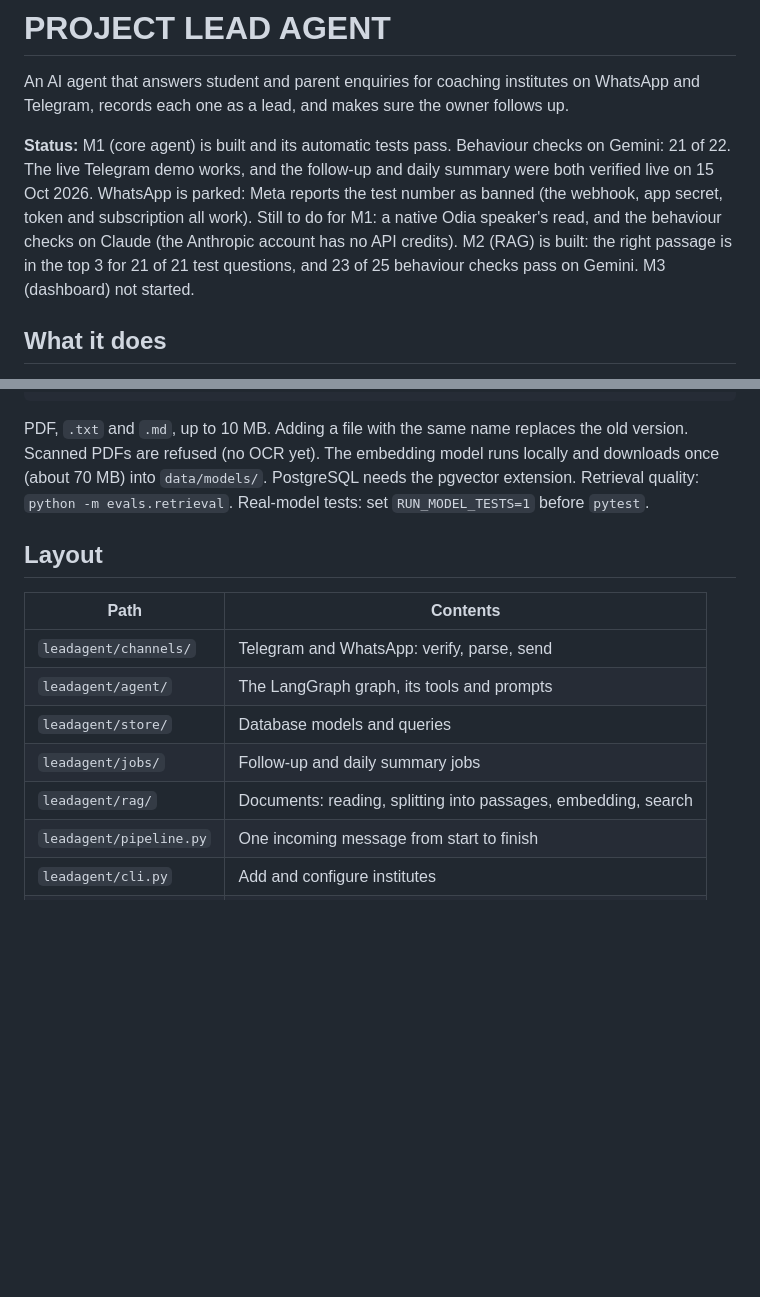
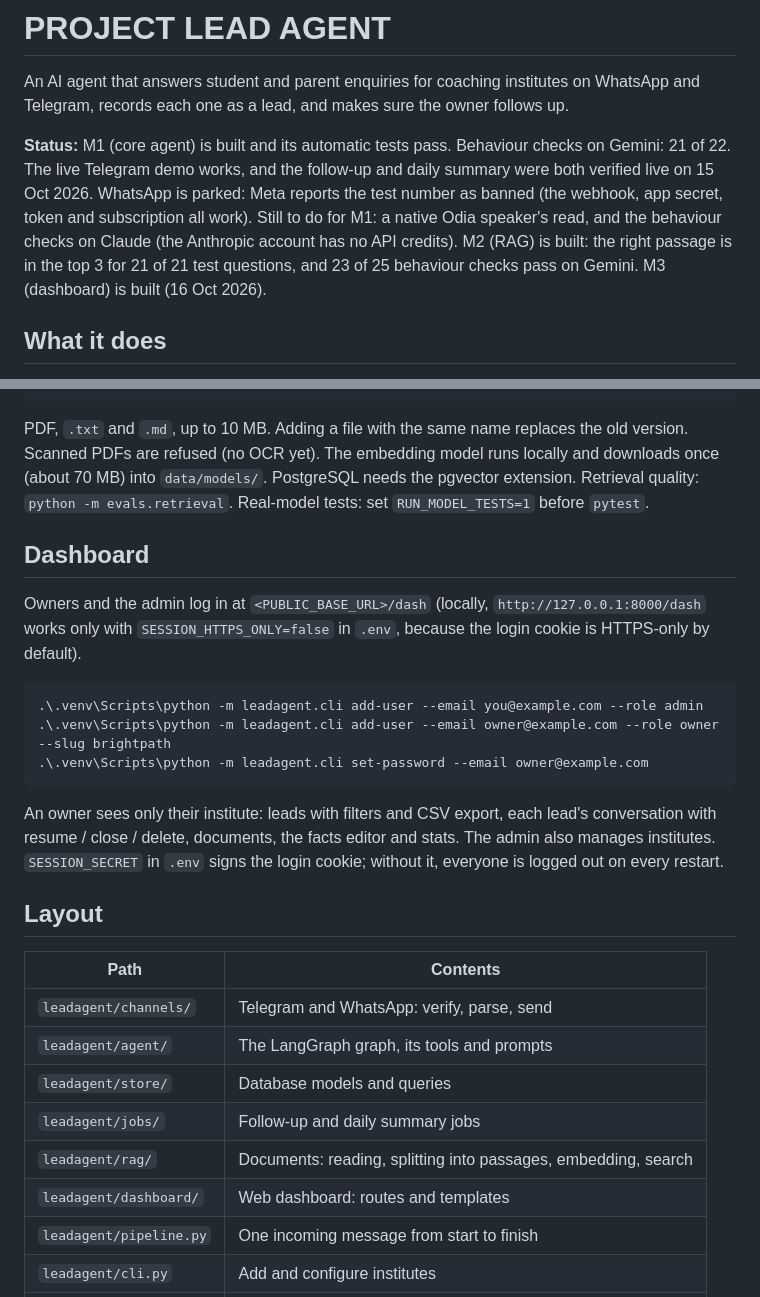
Before and after one commit to yashkanoje/vidyadesk, a Markdown page: README.md, 2 parts joined by grey strips. GitHub-like rendering; blank space fills up the shorter version.

Commit message:
Document the dashboard in the README, checklist and spec
Co-Authored-By: Claude Opus 5.5 <noreply@anthropic.com>

```diff
--- a/README.md
+++ b/README.md
@@ -8,7 +8,7 @@ Telegram demo works, and the follow-up and daily summary were both verified live
 Meta reports the test number as banned (the webhook, app secret, token and subscription all work). Still to do for M1:
 a native Odia speaker's read, and the behaviour checks on Claude (the Anthropic account has no API credits). M2 (RAG)
 is built: the right passage is in the top 3 for 21 of 21 test questions, and 23 of 25 behaviour checks pass on Gemini.
-M3 (dashboard) not started.
+M3 (dashboard) is built (16 Oct 2026).
 
 ## What it does
 
@@ -47,6 +47,19 @@ are refused (no OCR yet). The embedding model runs locally and downloads once (a
 PostgreSQL needs the pgvector extension. Retrieval quality: `python -m evals.retrieval`.
 Real-model tests: set `RUN_MODEL_TESTS=1` before `pytest`.
 
+## Dashboard
+
+Owners and the admin log in at `<PUBLIC_BASE_URL>/dash` (locally, `http://127.0.0.1:8000/dash` works only with
+`SESSION_HTTPS_ONLY=false` in `.env`, because the login cookie is HTTPS-only by default).
+
+    .\.venv\Scripts\python -m leadagent.cli add-user --email you@example.com --role admin
+    .\.venv\Scripts\python -m leadagent.cli add-user --email owner@example.com --role owner --slug brightpath
+    .\.venv\Scripts\python -m leadagent.cli set-password --email owner@example.com
+
+An owner sees only their institute: leads with filters and CSV export, each lead's conversation with
+resume / close / delete, documents, the facts editor and stats. The admin also manages institutes.
+`SESSION_SECRET` in `.env` signs the login cookie; without it, everyone is logged out on every restart.
+
 ## Layout
 
 | Path | Contents |
@@ -56,6 +69,7 @@ Real-model tests: set `RUN_MODEL_TESTS=1` before `pytest`.
 | `leadagent/store/` | Database models and queries |
 | `leadagent/jobs/` | Follow-up and daily summary jobs |
 | `leadagent/rag/` | Documents: reading, splitting into passages, embedding, search |
+| `leadagent/dashboard/` | Web dashboard: routes and templates |
 | `leadagent/pipeline.py` | One incoming message from start to finish |
 | `leadagent/cli.py` | Add and configure institutes |
 | `evals/` | Behaviour checks against a real model: `python -m evals.run` |
```
Also changed, not shown: docs/DEMO_CHECKLIST.md (+13 -0 lines), docs/specs/2026-10-13-lead-agent-design.md (+6 -0 lines).
